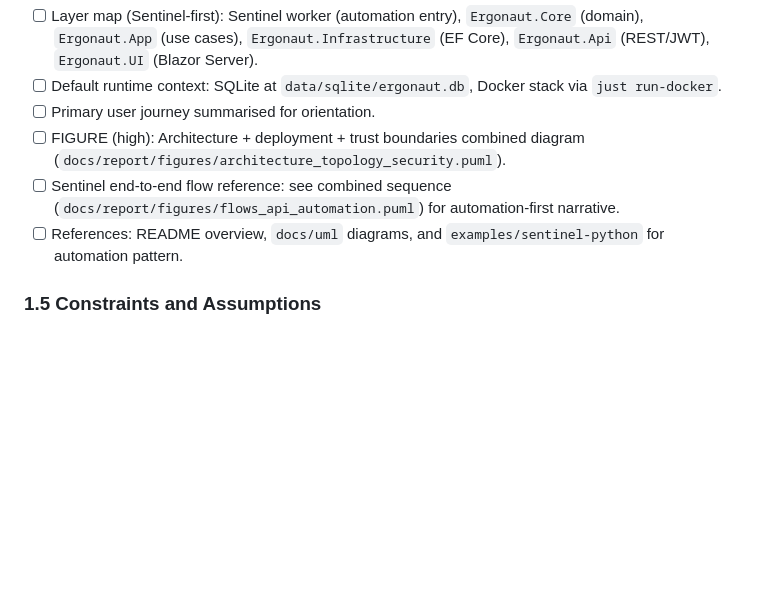
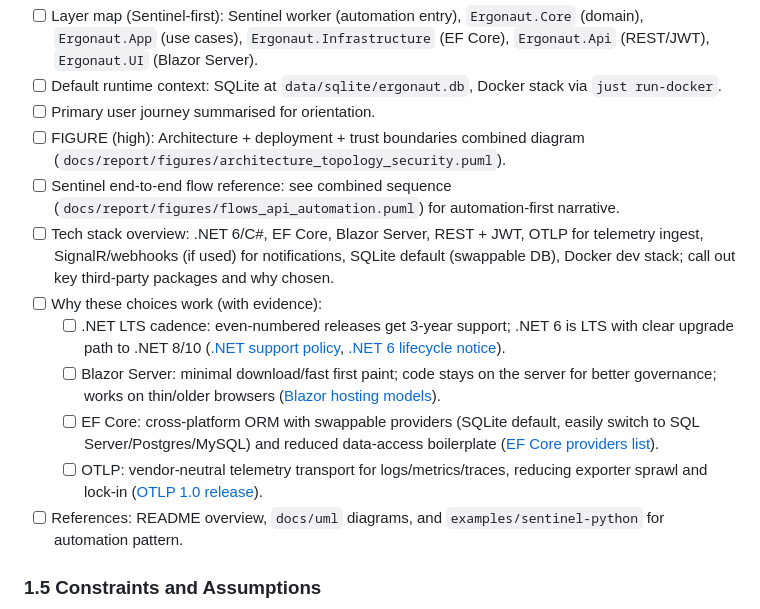
Before and after one commit to LukasLeindals/ergonaut, a Markdown page: docs/report/report_structure.md, the part around the change. GitHub-like rendering; blank space fills up the shorter version.

```diff
--- a/docs/report/report_structure.md
+++ b/docs/report/report_structure.md
@@ -30,6 +30,12 @@
 - [ ] Primary user journey summarised for orientation.
 - [ ] FIGURE (high): Architecture + deployment + trust boundaries combined diagram (`docs/report/figures/architecture_topology_security.puml`).
 - [ ] Sentinel end-to-end flow reference: see combined sequence (`docs/report/figures/flows_api_automation.puml`) for automation-first narrative.
+- [ ] Tech stack overview: .NET 6/C#, EF Core, Blazor Server, REST + JWT, OTLP for telemetry ingest, SignalR/webhooks (if used) for notifications, SQLite default (swappable DB), Docker dev stack; call out key third-party packages and why chosen.
+- [ ] Why these choices work (with evidence):
+  - [ ] .NET LTS cadence: even-numbered releases get 3-year support; .NET 6 is LTS with clear upgrade path to .NET 8/10 ([.NET support policy](https://dotnet.microsoft.com/en-us/platform/support/policy), [.NET 6 lifecycle notice](https://devblogs.microsoft.com/dotnet/dotnet-6-end-of-support/)).
+  - [ ] Blazor Server: minimal download/fast first paint; code stays on the server for better governance; works on thin/older browsers ([Blazor hosting models](https://learn.microsoft.com/en-us/dotnet/architecture/blazor-for-web-forms-developers/hosting-models)).
+  - [ ] EF Core: cross-platform ORM with swappable providers (SQLite default, easily switch to SQL Server/Postgres/MySQL) and reduced data-access boilerplate ([EF Core providers list](https://learn.microsoft.com/en-us/ef/core/providers/index)).
+  - [ ] OTLP: vendor-neutral telemetry transport for logs/metrics/traces, reducing exporter sprawl and lock-in ([OTLP 1.0 release](https://www.infoq.com/news/2023/08/otlp-version-one-released/)).
 - [ ] References: README overview, `docs/uml` diagrams, and `examples/sentinel-python` for automation pattern.
 
 ### 1.5 Constraints and Assumptions
```
